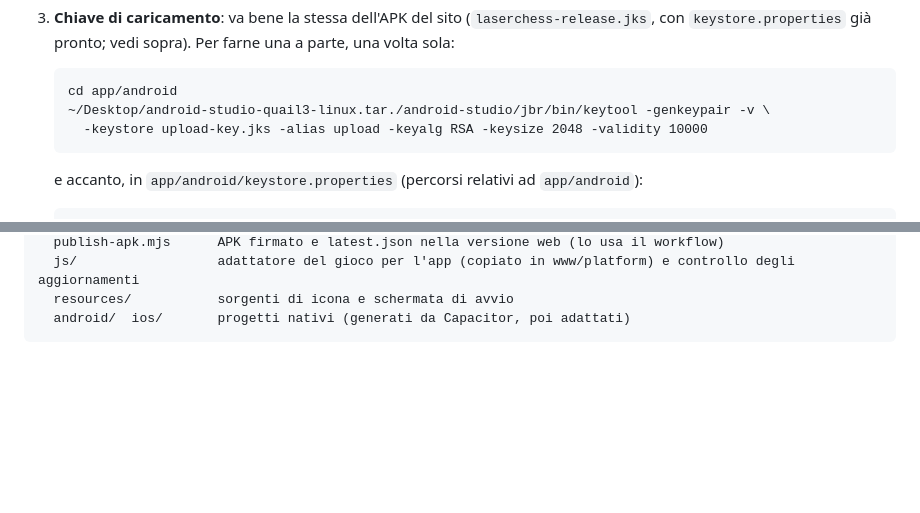
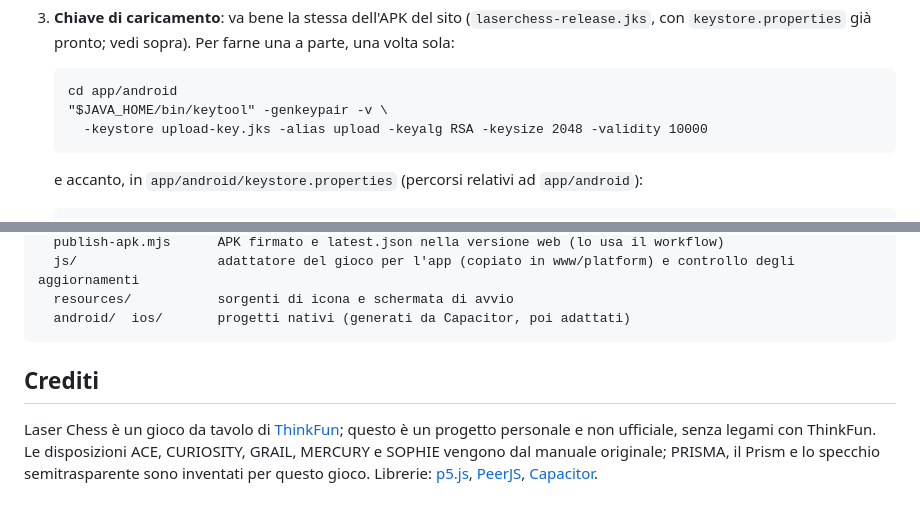
Before and after one commit to Cobalt38/LaserChess, a Markdown page: README.md, 2 parts joined by grey strips. GitHub-like rendering; blank space fills up the shorter version.

````diff
--- a/README.md
+++ b/README.md
@@ -295,7 +327,7 @@ privacy, nome): [app/store/README.md](app/store/README.md). Qui sotto la parte t
 
    ```
    cd app/android
-   ~/Desktop/android-studio-quail3-linux.tar./android-studio/jbr/bin/keytool -genkeypair -v \
+   "$JAVA_HOME/bin/keytool" -genkeypair -v \
      -keystore upload-key.jks -alias upload -keyalg RSA -keysize 2048 -validity 10000
    ```
 
@@ -356,3 +388,11 @@ app/
   resources/           sorgenti di icona e schermata di avvio
   android/  ios/       progetti nativi (generati da Capacitor, poi adattati)
 ```
+
+## Crediti
+
+Laser Chess è un gioco da tavolo di [ThinkFun](https://www.thinkfun.com); questo è un progetto
+personale e non ufficiale, senza legami con ThinkFun. Le disposizioni ACE, CURIOSITY, GRAIL, MERCURY
+e SOPHIE vengono dal manuale originale; PRISMA, il Prism e lo specchio semitrasparente sono
+inventati per questo gioco. Librerie: [p5.js](https://p5js.org), [PeerJS](https://peerjs.com),
+[Capacitor](https://capacitorjs.com).
````
Also changed, not shown: other parts of README.md (+36 -4 lines), docs/screenshot.png (added).
